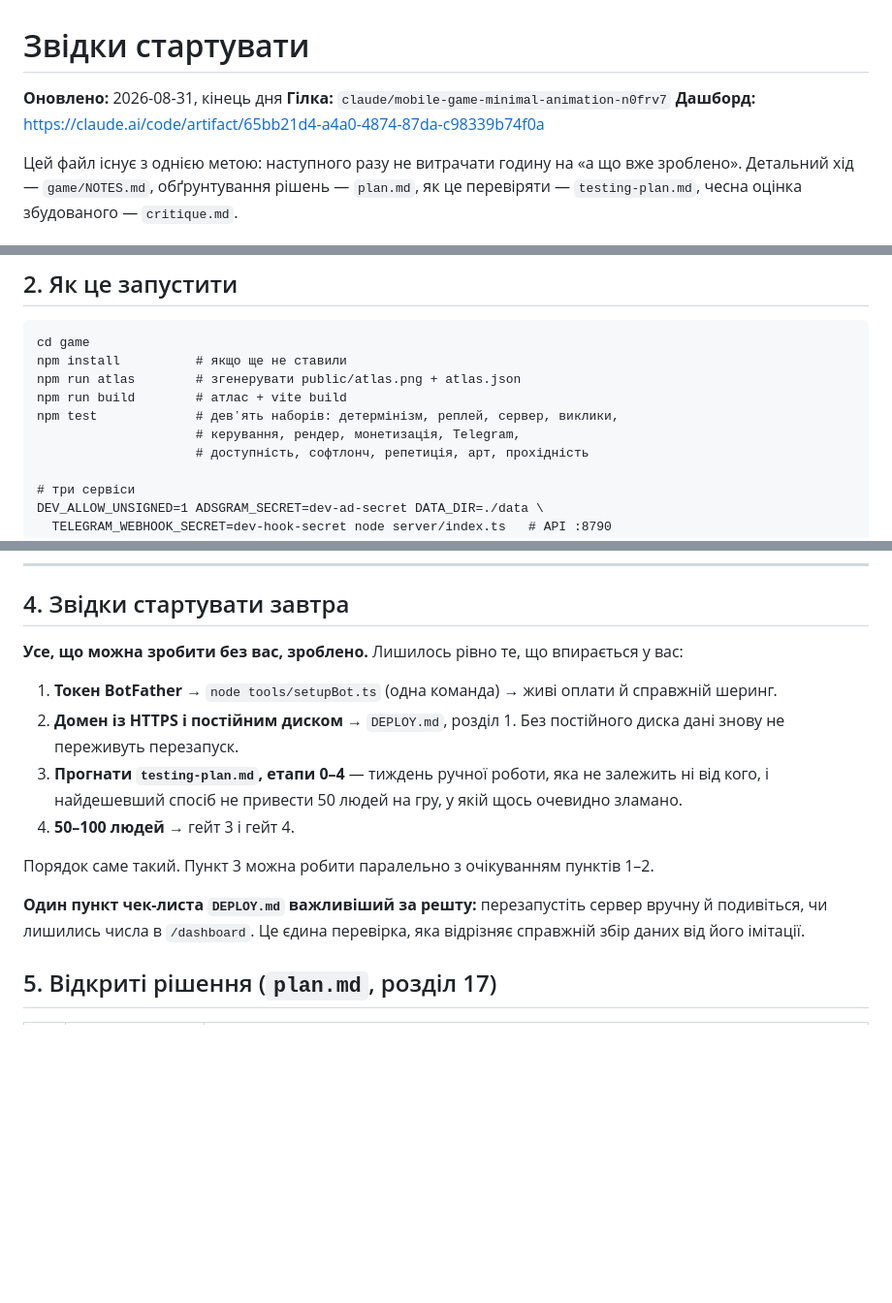
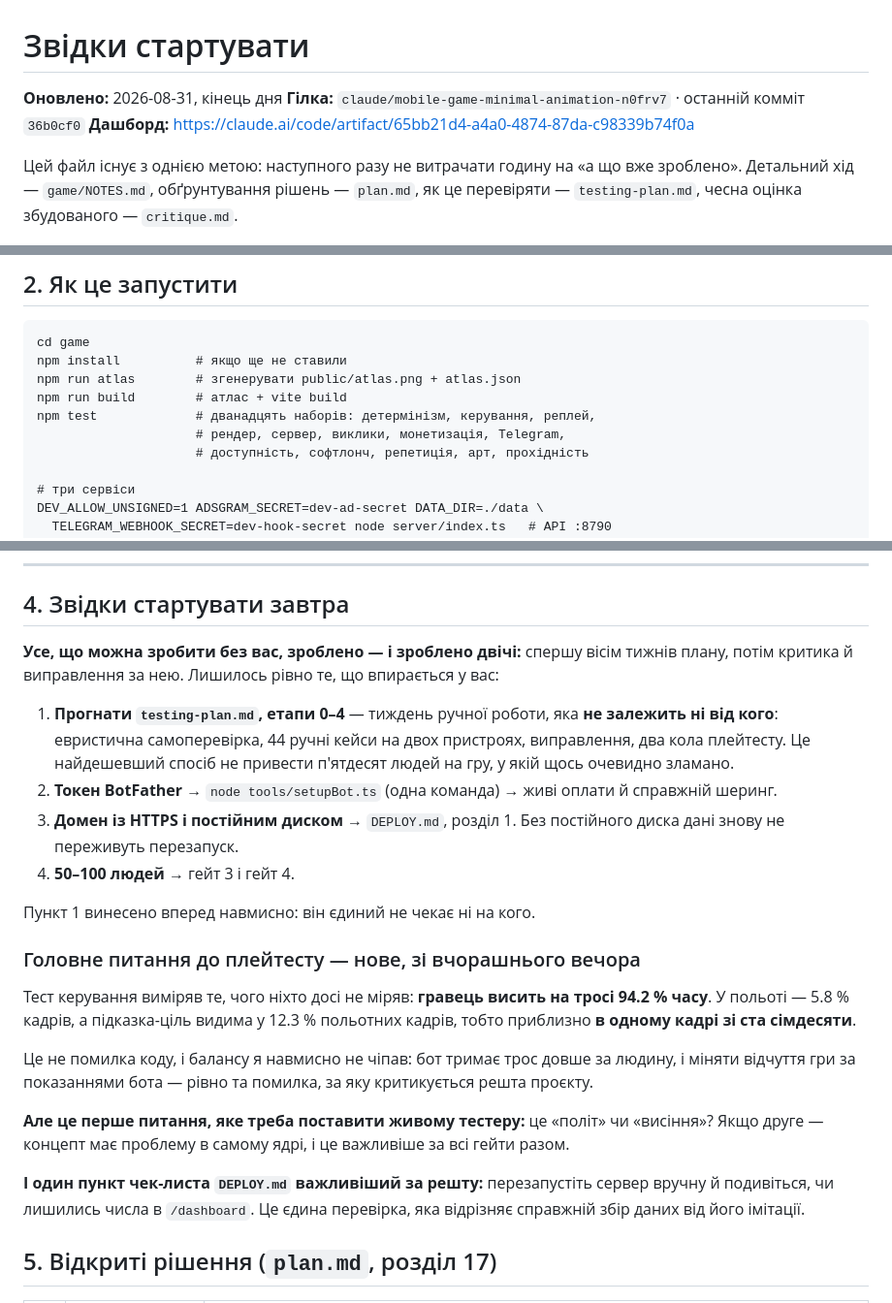
Before and after one commit to Zhmenya92/Game, a Markdown page: NEXT.md, 3 parts joined by grey strips. Shown at 97% size. GitHub-like rendering; blank space fills up the shorter version.

Commit message:
Record progress: refresh NEXT.md for the next session
Головне питання на завтра винесено вперед: тест керування виміряв, що
гравець висить на тросі 94.2 % часу, а підказка-ціль видима приблизно в
одному кадрі зі ста сімдесяти. Балансу не чіпав — це питання до живого
тестера, а не до бота.

Порядок кроків переставлено: етапи 0-4 з testing-plan.md тепер перші, бо
вони єдині не чекають ні на кого; токен і хостинг — далі.

Co-Authored-By: Claude Opus 5 <noreply@anthropic.com>
Claude-Session: https://claude.ai/code/session_01BMhG5xs5qkt3G839TmAdBb

```diff
--- a/NEXT.md
+++ b/NEXT.md
@@ -1,7 +1,7 @@
 # Звідки стартувати
 
 **Оновлено:** 2026-08-31, кінець дня
-**Гілка:** `claude/mobile-game-minimal-animation-n0frv7`
+**Гілка:** `claude/mobile-game-minimal-animation-n0frv7` · останній комміт `36b0cf0`
 **Дашборд:** https://claude.ai/code/artifact/65bb21d4-a4a0-4874-87da-c98339b74f0a
 
 Цей файл існує з однією метою: наступного разу не витрачати годину на «а що вже зроблено». Детальний хід — `game/NOTES.md`, обґрунтування рішень — `plan.md`, як це перевіряти — `testing-plan.md`, чесна оцінка збудованого — `critique.md`.
@@ -37,8 +37,8 @@ cd game
 npm install          # якщо ще не ставили
 npm run atlas        # згенерувати public/atlas.png + atlas.json
 npm run build        # атлас + vite build
-npm test             # девʼять наборів: детермінізм, реплей, сервер, виклики,
-                     # керування, рендер, монетизація, Telegram,
+npm test             # дванадцять наборів: детермінізм, керування, реплей,
+                     # рендер, сервер, виклики, монетизація, Telegram,
                      # доступність, софтлонч, репетиція, арт, прохідність
 
 # три сервіси
@@ -73,16 +73,24 @@ node ../serve-dashboard.mjs                                      # план :878
 
 ## 4. Звідки стартувати завтра
 
-**Усе, що можна зробити без вас, зроблено.** Лишилось рівно те, що впирається у вас:
+**Усе, що можна зробити без вас, зроблено — і зроблено двічі:** спершу вісім тижнів плану, потім критика й виправлення за нею. Лишилось рівно те, що впирається у вас:
 
-1. **Токен BotFather** → `node tools/setupBot.ts` (одна команда) → живі оплати й справжній шеринг.
-2. **Домен із HTTPS і постійним диском** → `DEPLOY.md`, розділ 1. Без постійного диска дані знову не переживуть перезапуск.
-3. **Прогнати `testing-plan.md`, етапи 0–4** — тиждень ручної роботи, яка не залежить ні від кого, і найдешевший спосіб не привести 50 людей на гру, у якій щось очевидно зламано.
+1. **Прогнати `testing-plan.md`, етапи 0–4** — тиждень ручної роботи, яка **не залежить ні від кого**: евристична самоперевірка, 44 ручні кейси на двох пристроях, виправлення, два кола плейтесту. Це найдешевший спосіб не привести п'ятдесят людей на гру, у якій щось очевидно зламано.
+2. **Токен BotFather** → `node tools/setupBot.ts` (одна команда) → живі оплати й справжній шеринг.
+3. **Домен із HTTPS і постійним диском** → `DEPLOY.md`, розділ 1. Без постійного диска дані знову не переживуть перезапуск.
 4. **50–100 людей** → гейт 3 і гейт 4.
 
-Порядок саме такий. Пункт 3 можна робити паралельно з очікуванням пунктів 1–2.
+Пункт 1 винесено вперед навмисно: він єдиний не чекає ні на кого.
 
-**Один пункт чек-листа `DEPLOY.md` важливіший за решту:** перезапустіть сервер вручну й подивіться, чи лишились числа в `/dashboard`. Це єдина перевірка, яка відрізняє справжній збір даних від його імітації.
+### Головне питання до плейтесту — нове, зі вчорашнього вечора
+
+Тест керування виміряв те, чого ніхто досі не міряв: **гравець висить на тросі 94.2 % часу**. У польоті — 5.8 % кадрів, а підказка-ціль видима у 12.3 % польотних кадрів, тобто приблизно **в одному кадрі зі ста сімдесяти**.
+
+Це не помилка коду, і балансу я навмисно не чіпав: бот тримає трос довше за людину, і міняти відчуття гри за показаннями бота — рівно та помилка, за яку критикується решта проєкту.
+
+**Але це перше питання, яке треба поставити живому тестеру:** це «політ» чи «висіння»? Якщо друге — концепт має проблему в самому ядрі, і це важливіше за всі гейти разом.
+
+**І один пункт чек-листа `DEPLOY.md` важливіший за решту:** перезапустіть сервер вручну й подивіться, чи лишились числа в `/dashboard`. Це єдина перевірка, яка відрізняє справжній збір даних від його імітації.
 
 ## 5. Відкриті рішення (`plan.md`, розділ 17)
 
```
Also changed, not shown: other parts of NEXT.md (+1 -0 lines).
